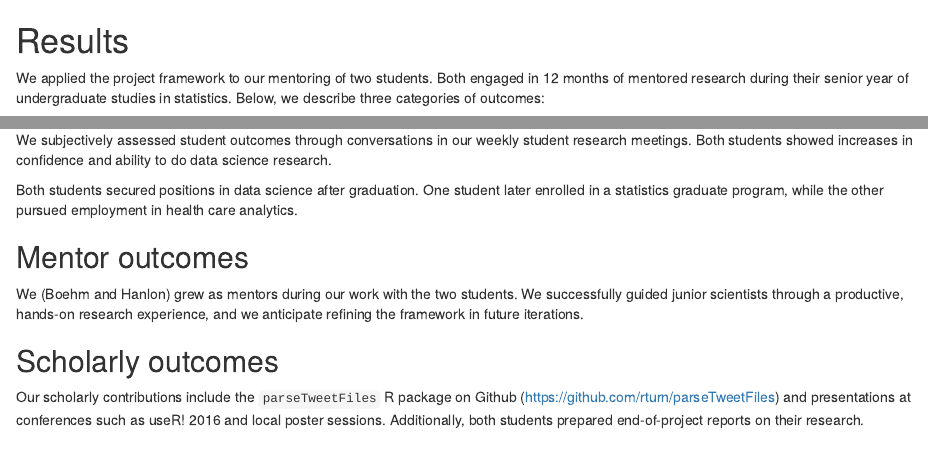
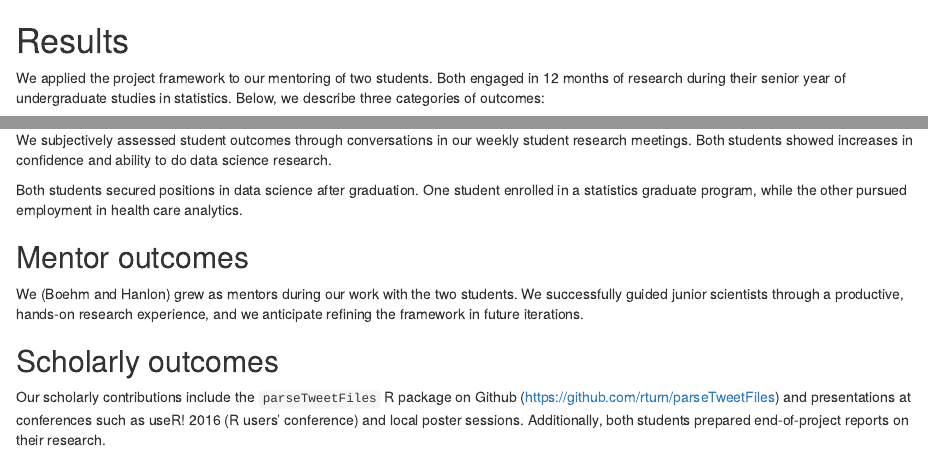
Before and after one commit to fboehm/jse-2019, an R Markdown document (Rmd/results.Rmd): the page in a window 1100 px wide, from its top, and a second part further down, joined at a grey line. Rendered offline with R 4.5, knitr and Pandoc, with nearby package versions.

Commit message:
fixed results

```diff
--- a/Rmd/results.Rmd
+++ b/Rmd/results.Rmd
@@ -1,7 +1,7 @@
 # Results
 
 We applied the project framework to our mentoring of two students.
-Both engaged in 12 months of mentored research during their senior year of
+Both engaged in 12 months of research during their senior year of
 undergraduate studies in statistics. Below, we describe three categories of outcomes:
 
 1. student outcomes
@@ -17,7 +17,7 @@ student research meetings. Both students showed increases in confidence and abil
 data science research.
 
 Both students secured positions in data science after graduation.
-One student later enrolled in a statistics graduate program,
+One student enrolled in a statistics graduate program,
 while the other pursued employment in health care analytics.
 
 ## Mentor outcomes
@@ -29,6 +29,6 @@ refining the framework in future iterations.
 ## Scholarly outcomes
 
 Our scholarly contributions include the `parseTweetFiles` R package on Github
-(https://github.com/rturn/parseTweetFiles) and presentations at conferences such as useR! 2016
+(https://github.com/rturn/parseTweetFiles) and presentations at conferences such as useR! 2016 (R users' conference)
 and local poster sessions. Additionally, both students prepared end-of-project reports on
 their research.
```
Also changed, not shown: Rmd/jse-2019-ms.pdf.
